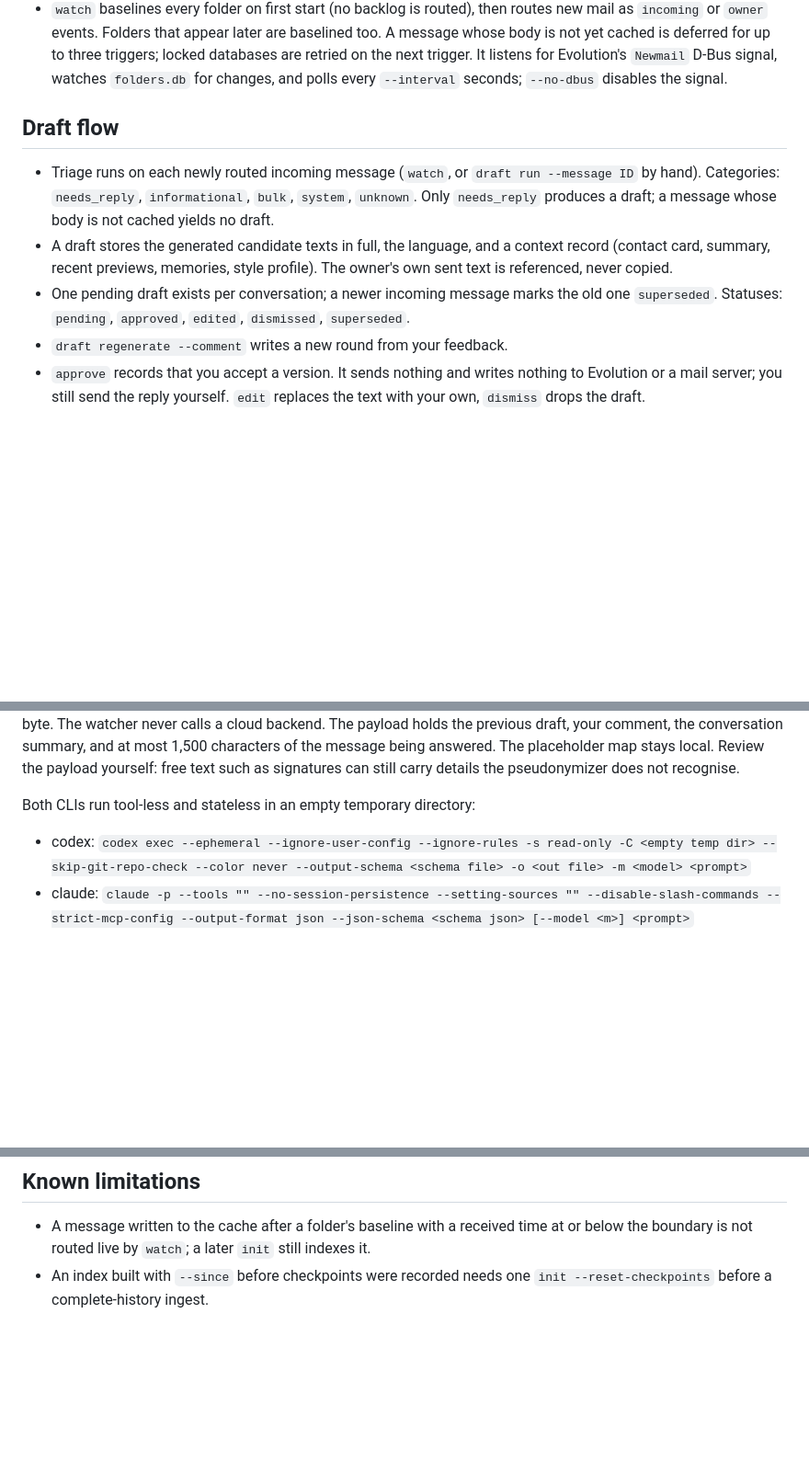
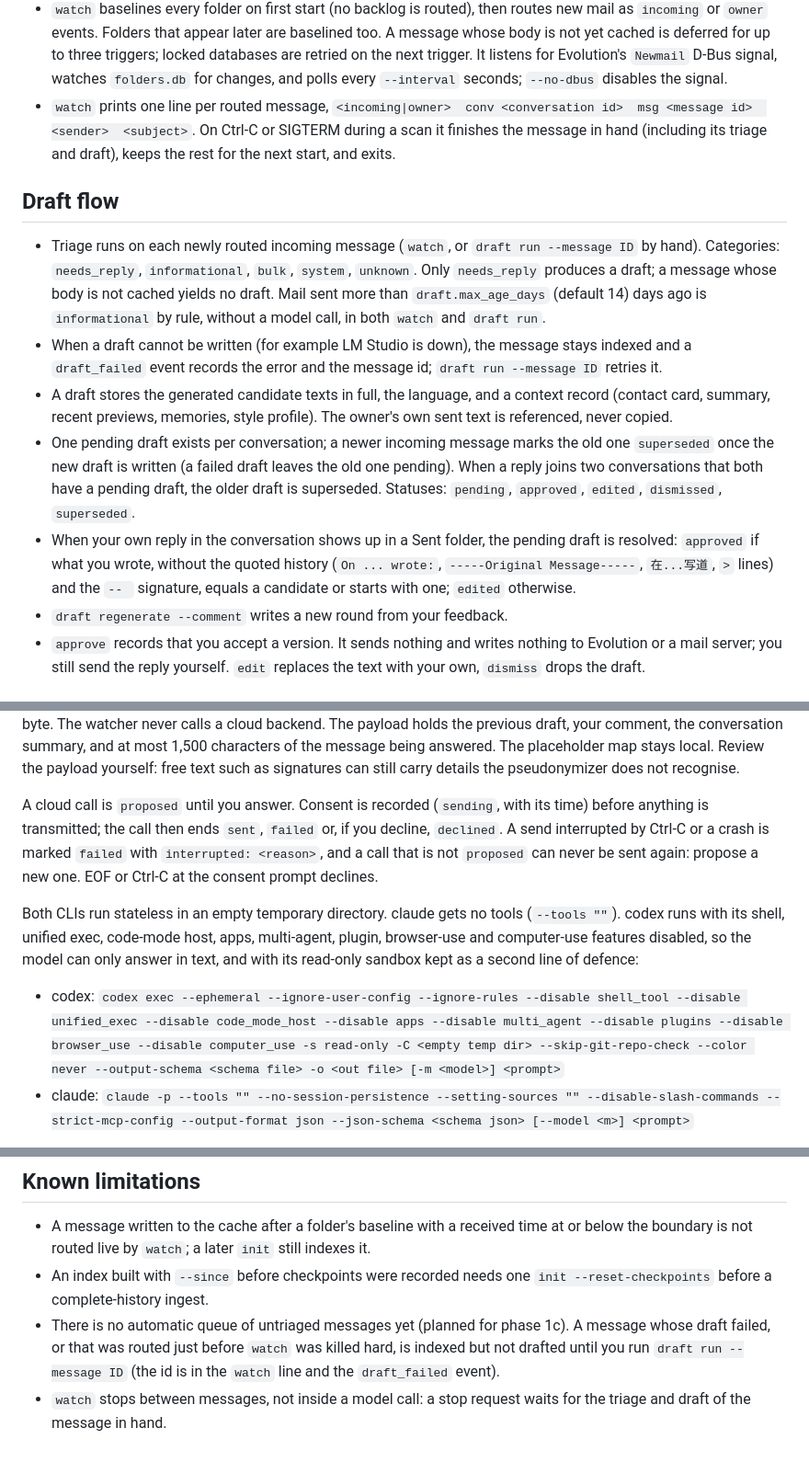
Before and after one commit to yu17/Chatmaid, a Markdown page: README.md, 3 parts joined by grey strips. Shown at 92% size. Rendered like a GitHub page; blank space fills up the shorter version.

Commit message:
docs: codex tool features, consent statuses, age rule, known limitations
README: the full codex argv with its disabled features in place of 'both CLIs run tool-less', cloud call statuses and consent before transmit, the max_age_days rule, draft_failed retries, approval detection, the watch line and stop behaviour, drafts listing, and the deferred untriaged queue. Spec sections 3 and 7: the codex and claude command lines.

Co-Authored-By: Claude Opus 5.5 <noreply@anthropic.com>

```diff
--- a/README.md
+++ b/README.md
@@ -101,19 +101,34 @@ Notes:
   three triggers; locked databases are retried on the next trigger. It listens
   for Evolution's `Newmail` D-Bus signal, watches `folders.db` for changes, and
   polls every `--interval` seconds; `--no-dbus` disables the signal.
+- `watch` prints one line per routed message, `<incoming|owner>  conv <conversation
+  id>  msg <message id>  <sender>  <subject>`. On Ctrl-C or SIGTERM during a scan
+  it finishes the message in hand (including its triage and draft), keeps the
+  rest for the next start, and exits.
 
 ## Draft flow
 
 - Triage runs on each newly routed incoming message (`watch`, or `draft run
   --message ID` by hand). Categories: `needs_reply`, `informational`, `bulk`,
   `system`, `unknown`. Only `needs_reply` produces a draft; a message whose body
-  is not cached yields no draft.
+  is not cached yields no draft. Mail sent more than `draft.max_age_days`
+  (default 14) days ago is `informational` by rule, without a model call, in
+  both `watch` and `draft run`.
+- When a draft cannot be written (for example LM Studio is down), the message
+  stays indexed and a `draft_failed` event records the error and the message id;
+  `draft run --message ID` retries it.
 - A draft stores the generated candidate texts in full, the language, and a
   context record (contact card, summary, recent previews, memories, style
   profile). The owner's own sent text is referenced, never copied.
 - One pending draft exists per conversation; a newer incoming message marks the
-  old one `superseded`. Statuses: `pending`, `approved`, `edited`, `dismissed`,
-  `superseded`.
+  old one `superseded` once the new draft is written (a failed draft leaves the
+  old one pending). When a reply joins two conversations that both have a pending
+  draft, the older draft is superseded. Statuses: `pending`, `approved`, `edited`,
+  `dismissed`, `superseded`.
+- When your own reply in the conversation shows up in a Sent folder, the pending
+  draft is resolved: `approved` if what you wrote, without the quoted history
+  (`On ... wrote:`, `-----Original Message-----`, `在...写道`, `>` lines) and the
+  `-- ` signature, equals a candidate or starts with one; `edited` otherwise.
 - `draft regenerate --comment` writes a new round from your feedback.
 - `approve` records that you accept a version. It sends nothing and writes
   nothing to Evolution or a mail server; you still send the reply yourself.
@@ -136,9 +151,20 @@ characters of the message being answered. The placeholder map stays local.
 Review the payload yourself: free text such as signatures can still carry
 details the pseudonymizer does not recognise.
 
-Both CLIs run tool-less and stateless in an empty temporary directory:
+A cloud call is `proposed` until you answer. Consent is recorded (`sending`,
+with its time) before anything is transmitted; the call then ends `sent`,
+`failed` or, if you decline, `declined`. A send interrupted by Ctrl-C or a
+crash is marked `failed` with `interrupted: <reason>`, and a call that is not
+`proposed` can never be sent again: propose a new one. EOF or Ctrl-C at the
+consent prompt declines.
 
-- codex: `codex exec --ephemeral --ignore-user-config --ignore-rules -s read-only -C <empty temp dir> --skip-git-repo-check --color never --output-schema <schema file> -o <out file> -m <model> <prompt>`
+Both CLIs run stateless in an empty temporary directory. claude gets no tools
+(`--tools ""`). codex runs with its shell, unified exec, code-mode host, apps,
+multi-agent, plugin, browser-use and computer-use features disabled, so the
+model can only answer in text, and with its read-only sandbox kept as a second
+line of defence:
+
+- codex: `codex exec --ephemeral --ignore-user-config --ignore-rules --disable shell_tool --disable unified_exec --disable code_mode_host --disable apps --disable multi_agent --disable plugins --disable browser_use --disable computer_use -s read-only -C <empty temp dir> --skip-git-repo-check --color never --output-schema <schema file> -o <out file> [-m <model>] <prompt>`
 - claude: `claude -p --tools "" --no-session-persistence --setting-sources "" --disable-slash-commands --strict-mcp-config --output-format json --json-schema <schema json> [--model <m>] <prompt>`
 
 `--bare` cannot be used with claude: it restricts auth to `ANTHROPIC_API_KEY`,
@@ -169,3 +195,9 @@ with a canned prompt that carries no mail content.
   indexes it.
 - An index built with `--since` before checkpoints were recorded needs one
   `init --reset-checkpoints` before a complete-history ingest.
+- There is no automatic queue of untriaged messages yet (planned for phase 1c).
+  A message whose draft failed, or that was routed just before `watch` was
+  killed hard, is indexed but not drafted until you run `draft run --message
+  ID` (the id is in the `watch` line and the `draft_failed` event).
+- `watch` stops between messages, not inside a model call: a stop request waits
+  for the triage and draft of the message in hand.
```
Also changed, not shown: other parts of README.md (+2 -2 lines), 1 other file.
